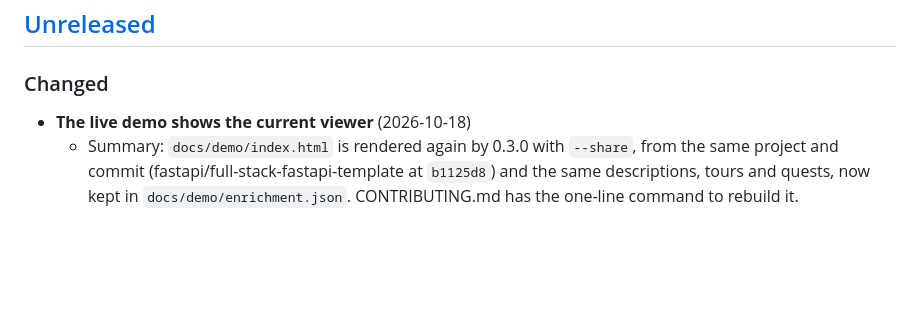
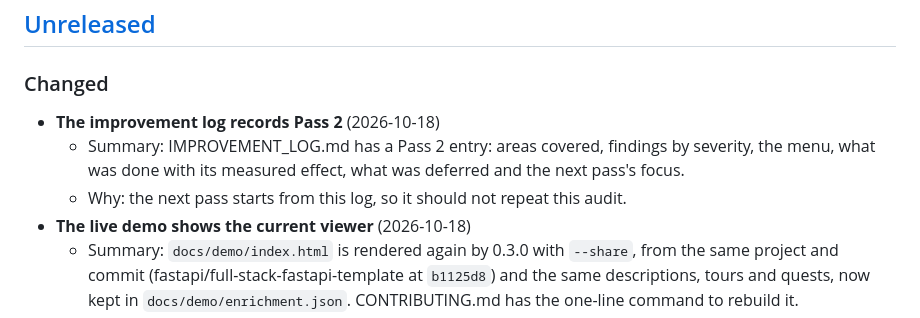
Before and after one commit to creyes-git/wirehouse, a Markdown page: CHANGELOG.md, the part around the change. Rendered like a GitHub page; blank space fills up the shorter version.

```diff
--- a/CHANGELOG.md
+++ b/CHANGELOG.md
@@ -7,6 +7,10 @@ All notable changes to Wirehouse are listed here. The format follows
 ## [Unreleased]
 
 ### Changed
+- **The improvement log records Pass 2** (2026-10-18)
+  - Summary: IMPROVEMENT_LOG.md has a Pass 2 entry: areas covered, findings by severity, the menu, what
+    was done with its measured effect, what was deferred and the next pass's focus.
+  - Why: the next pass starts from this log, so it should not repeat this audit.
 - **The live demo shows the current viewer** (2026-10-18)
   - Summary: `docs/demo/index.html` is rendered again by 0.3.0 with `--share`, from the same project and
     commit (fastapi/full-stack-fastapi-template at `b1125d8`) and the same descriptions, tours and quests,
```
Also changed, not shown: IMPROVEMENT_LOG.md (+63 -0 lines).
